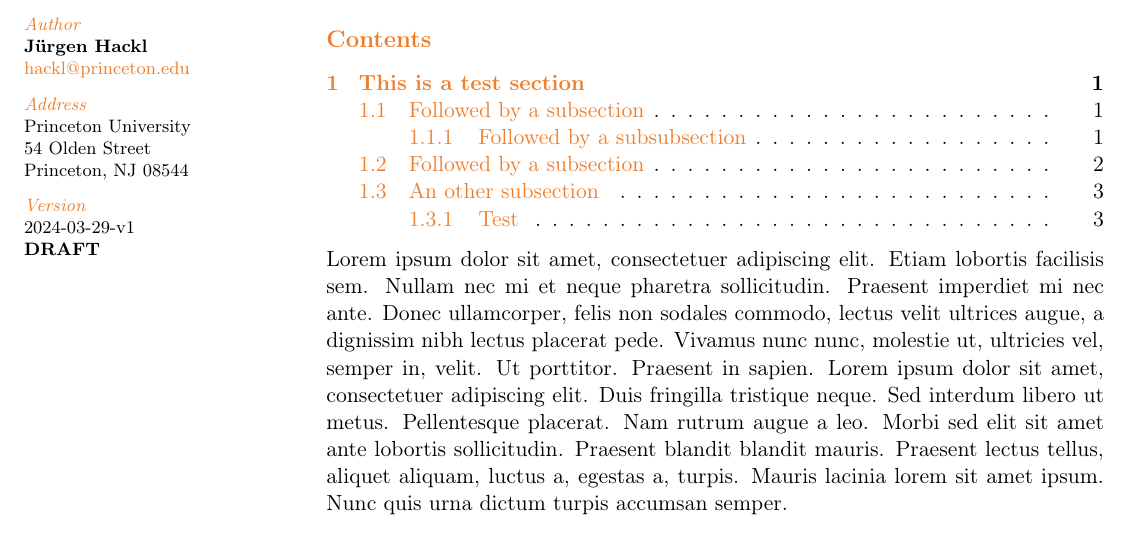
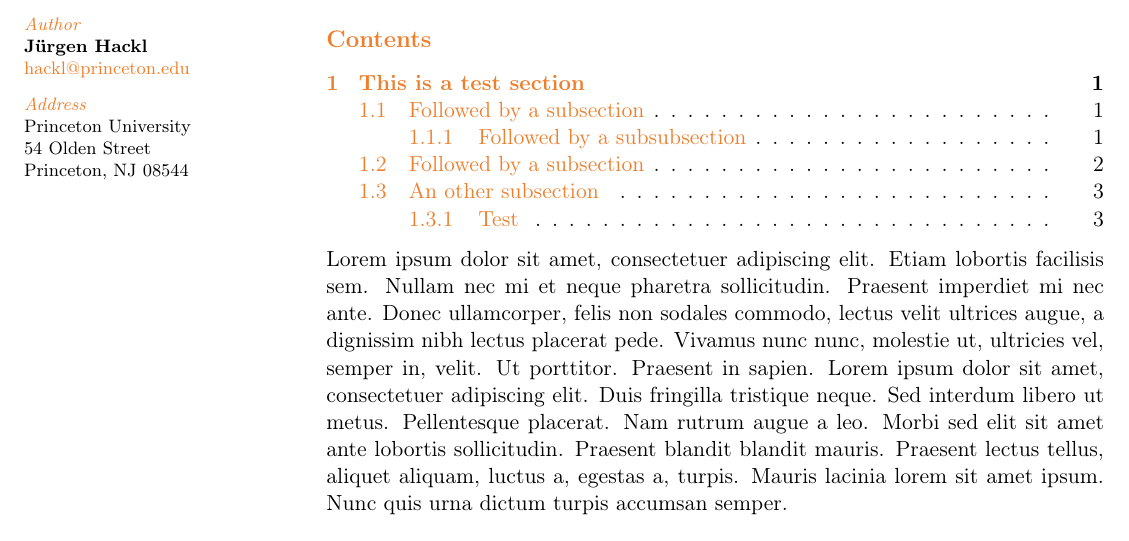
Before and after one commit to cisgroup/princeton-tex, a LaTeX problem sheet (examples/simple.tex, which reads princeton.cls): part of page 1 of 9, cut so that both start at the same text. Compiled offline with pdfLaTeX.

Commit message:
add option to sow only date in footer

```diff
--- a/examples/simple.tex
+++ b/examples/simple.tex
@@ -3,14 +3,15 @@
 % twoside,
 marginpos=left,
 class=article,
-draft=true,
+draft=false,
 itemsep=1ex,
 titleformat=simple,
-colorlinks=true
+colorlinks=true,
+date=true,
 ]{princeton}
 \usepackage{blindtext}
 
-\version{v1}
+% \version{v1}
 
 \author{Jürgen Hackl}
 
--- a/princeton.cls
+++ b/princeton.cls
@@ -34,6 +34,9 @@
 
 % Color links
 \DeclareBoolOption[false]{colorlinks}
+
+% Date shown
+\DeclareBoolOption[false]{date}
 
 % Spacing between items
 \DeclareStringOption[.0ex]{itemsep}[.0ex]
@@ -203,7 +206,20 @@
 % Set new variables
 \fancyhead[L]{}
 \fancyhead[R]{}
-  \fancyfoot[R]{\ifthenelse{\boolean{princeton@draft}}{\textbf{DRAFT - }}{} \ifdefempty{\princeton@version}{}{\today-\princeton@version ~-~}\thepage}%
+\fancyfoot[R]{%
+  \ifthenelse{\boolean{princeton@draft}}% If draft is true
+  {% show DRAFT text
+    \textbf{DRAFT -}
+  }{% else do noting
+  }% end if draft
+  \ifdefempty{\princeton@version}% check if version is defined
+  {% if no version is defined
+    \ifthenelse{\boolean{princeton@date}}{\today ~-~}{}%
+  }{% else if version is defined
+    \today-\princeton@version ~-~%
+  }% end if
+  \thepage
+}%
 % Disable line in the header
 \renewcommand{\headrulewidth}{0pt}
 
@@ -212,7 +228,20 @@
 \fancypagestyle{plain}{%
   \renewcommand{\headrulewidth}{0pt}%
   \fancyhf{}%
-  \fancyfoot[R]{\ifthenelse{\boolean{princeton@draft}}{\textbf{DRAFT - }}{} \ifdefempty{\princeton@version}{}{\today-\princeton@version ~-~}\thepage}%
+  \fancyfoot[R]{%
+    \ifthenelse{\boolean{princeton@draft}}% If draft is true
+    {% show DRAFT text
+      \textbf{DRAFT -}
+    }{% else do noting
+    }% end if draft
+    \ifdefempty{\princeton@version}% check if version is defined
+    {% if no version is defined
+      \ifthenelse{\boolean{princeton@date}}{\today ~-~}{}%
+    }{% else if version is defined
+      \today-\princeton@version ~-~%
+    }% end if
+    \thepage
+  }%
 }
 
 
```
Also changed, not shown: examples/simple.tex (2 more changed lines).
